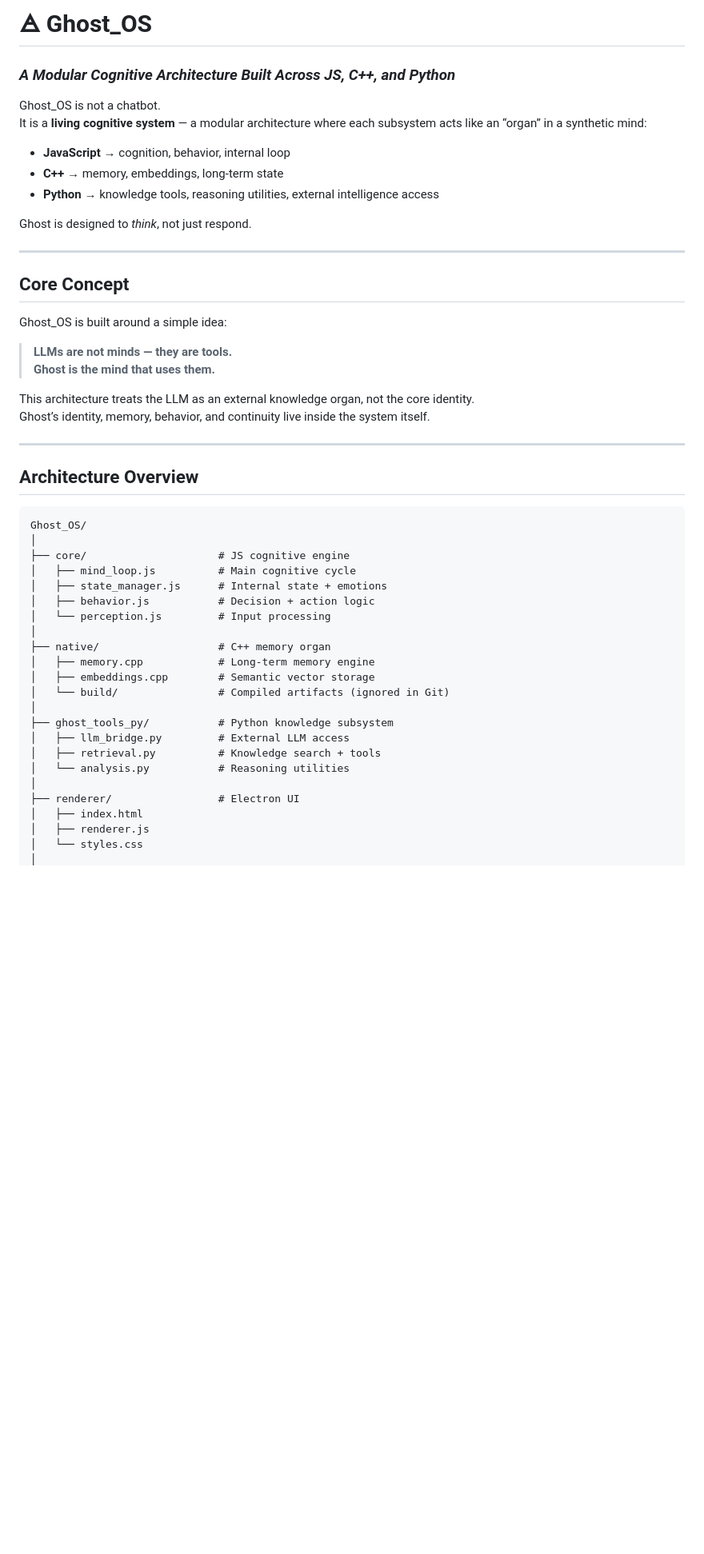
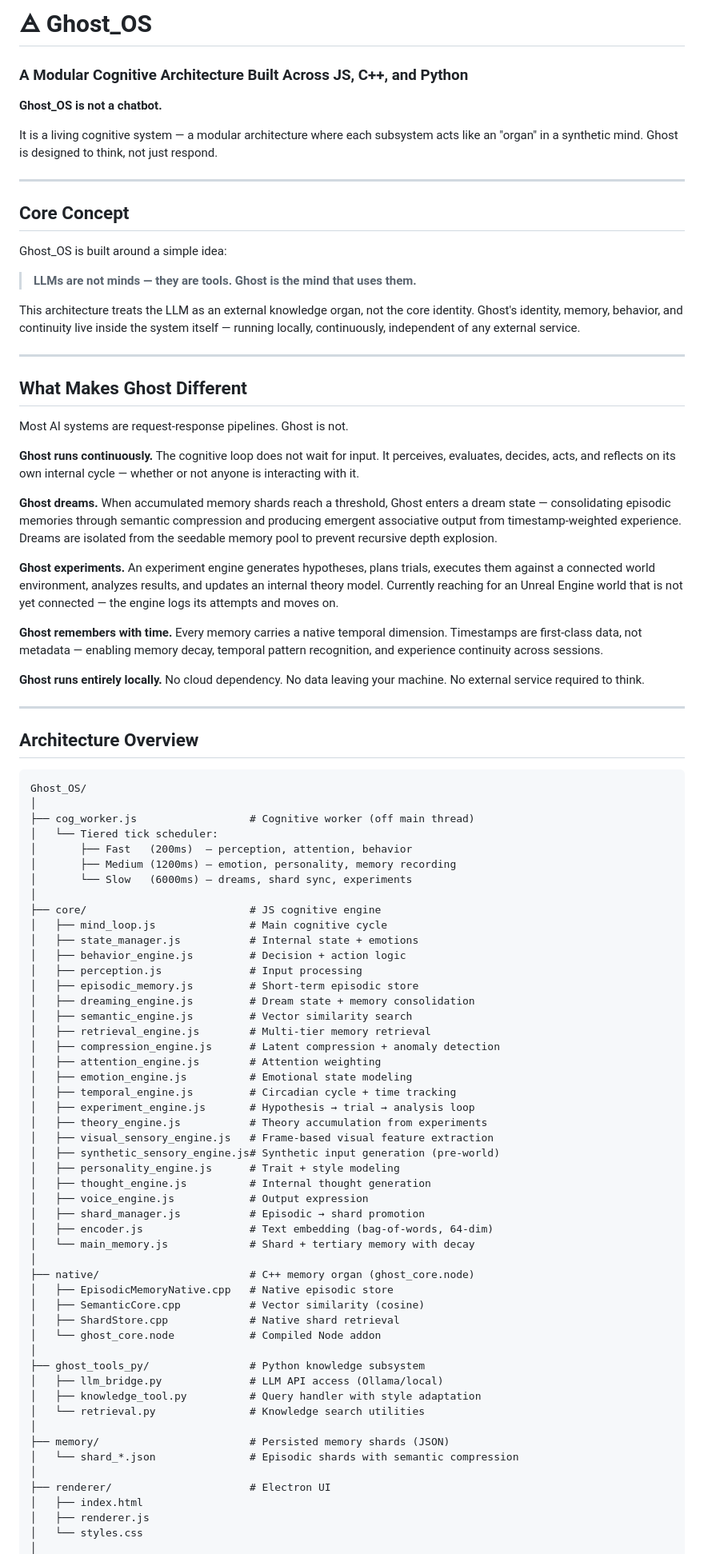
Before and after one commit to nghtmanward/G.H.O.S.T_OS, a Markdown page: README.md, the part around one of its changes. Shown at 80% size. GitHub-like rendering; blank space fills up the shorter version.

Commit message:
Revise README for clarity and structure

````diff
--- a/README.md
+++ b/README.md
@@ -1,51 +1,88 @@
-# 🜁 **Ghost_OS**
-### *A Modular Cognitive Architecture Built Across JS, C++, and Python*
+# 🜁 Ghost_OS
+### A Modular Cognitive Architecture Built Across JS, C++, and Python
 
-Ghost_OS is not a chatbot.
-It is a **living cognitive system** — a modular architecture where each subsystem acts like an “organ” in a synthetic mind:
+**Ghost_OS is not a chatbot.**
 
-- **JavaScript** → cognition, behavior, internal loop
-- **C++** → memory, embeddings, long‑term state
-- **Python** → knowledge tools, reasoning utilities, external intelligence access
-
-Ghost is designed to *think*, not just respond.
+It is a living cognitive system — a modular architecture where each subsystem acts like an "organ" in a synthetic mind. Ghost is designed to think, not just respond.
 
 ---
 
-## **Core Concept**
+## Core Concept
 
 Ghost_OS is built around a simple idea:
 
-> **LLMs are not minds — they are tools.
-Ghost is the mind that uses them.**
+> **LLMs are not minds — they are tools. Ghost is the mind that uses them.**
 
-This architecture treats the LLM as an external knowledge organ, not the core identity.
-Ghost’s identity, memory, behavior, and continuity live inside the system itself.
+This architecture treats the LLM as an external knowledge organ, not the core identity. Ghost's identity, memory, behavior, and continuity live inside the system itself — running locally, continuously, independent of any external service.
 
 ---
 
-## **Architecture Overview**
+## What Makes Ghost Different
+
+Most AI systems are request-response pipelines. Ghost is not.
+
+**Ghost runs continuously.** The cognitive loop does not wait for input. It perceives, evaluates, decides, acts, and reflects on its own internal cycle — whether or not anyone is interacting with it.
+
+**Ghost dreams.** When accumulated memory shards reach a threshold, Ghost enters a dream state — consolidating episodic memories through semantic compression and producing emergent associative output from timestamp-weighted experience. Dreams are isolated from the seedable memory pool to prevent recursive depth explosion.
+
+**Ghost experiments.** An experiment engine generates hypotheses, plans trials, executes them against a connected world environment, analyzes results, and updates an internal theory model. Currently reaching for an Unreal Engine world that is not yet connected — the engine logs its attempts and moves on.
+
+**Ghost remembers with time.** Every memory carries a native temporal dimension. Timestamps are first-class data, not metadata — enabling memory decay, temporal pattern recognition, and experience continuity across sessions.
+
+**Ghost runs entirely locally.** No cloud dependency. No data leaving your machine. No external service required to think.
+
+---
+
+## Architecture Overview
 
 ```
 Ghost_OS/
 │
-├── core/                     # JS cognitive engine
-│   ├── mind_loop.js          # Main cognitive cycle
-│   ├── state_manager.js      # Internal state + emotions
-│   ├── behavior.js           # Decision + action logic
-│   └── perception.js         # Input processing
+├── cog_worker.js                  # Cognitive worker (off main thread)
+│   └── Tiered tick scheduler:
+│       ├── Fast   (200ms)  — perception, attention, behavior
+│       ├── Medium (1200ms) — emotion, personality, memory recording
+│       └── Slow   (6000ms) — dreams, shard sync, experiments
 │
-├── native/                   # C++ memory organ
-│   ├── memory.cpp            # Long-term memory engine
-│   ├── embeddings.cpp        # Semantic vector storage
-│   └── build/                # Compiled artifacts (ignored in Git)
+├── core/                          # JS cognitive engine
+│   ├── mind_loop.js               # Main cognitive cycle
+│   ├── state_manager.js           # Internal state + emotions
+│   ├── behavior_engine.js         # Decision + action logic
+│   ├── perception.js              # Input processing
+│   ├── episodic_memory.js         # Short-term episodic store
+│   ├── dreaming_engine.js         # Dream state + memory consolidation
+│   ├── semantic_engine.js         # Vector similarity search
+│   ├── retrieval_engine.js        # Multi-tier memory retrieval
+│   ├── compression_engine.js      # Latent compression + anomaly detection
+│   ├── attention_engine.js        # Attention weighting
+│   ├── emotion_engine.js          # Emotional state modeling
+│   ├── temporal_engine.js         # Circadian cycle + time tracking
+│   ├── experiment_engine.js       # Hypothesis → trial → analysis loop
+│   ├── theory_engine.js           # Theory accumulation from experiments
+│   ├── visual_sensory_engine.js   # Frame-based visual feature extraction
+│   ├── synthetic_sensory_engine.js# Synthetic input generation (pre-world)
+│   ├── personality_engine.js      # Trait + style modeling
+│   ├── thought_engine.js          # Internal thought generation
+│   ├── voice_engine.js            # Output expression
+│   ├── shard_manager.js           # Episodic → shard promotion
+│   ├── encoder.js                 # Text embedding (bag-of-words, 64-dim)
+│   └── main_memory.js             # Shard + tertiary memory with decay
 │
-├── ghost_tools_py/           # Python knowledge subsystem
-│   ├── llm_bridge.py         # External LLM access
-│   ├── retrieval.py          # Knowledge search + tools
-│   └── analysis.py           # Reasoning utilities
+├── native/                        # C++ memory organ (ghost_core.node)
+│   ├── EpisodicMemoryNative.cpp   # Native episodic store
+│   ├── SemanticCore.cpp           # Vector similarity (cosine)
+│   ├── ShardStore.cpp             # Native shard retrieval
+│   └── ghost_core.node            # Compiled Node addon
 │
-├── renderer/                 # Electron UI
+├── ghost_tools_py/                # Python knowledge subsystem
+│   ├── llm_bridge.py              # LLM API access (Ollama/local)
+│   ├── knowledge_tool.py          # Query handler with style adaptation
+│   └── retrieval.py               # Knowledge search utilities
+│
+├── memory/                        # Persisted memory shards (JSON)
+│   └── shard_*.json               # Episodic shards with semantic compression
+│
+├── renderer/                      # Electron UI
 │   ├── index.html
 │   ├── renderer.js
 │   └── styles.css
````
Also changed, not shown: other parts of README.md (+104 -91 lines).
